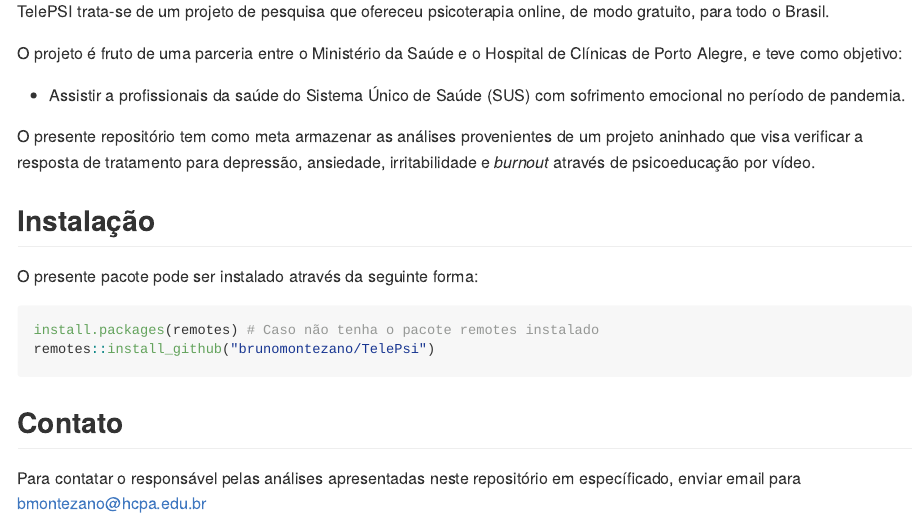
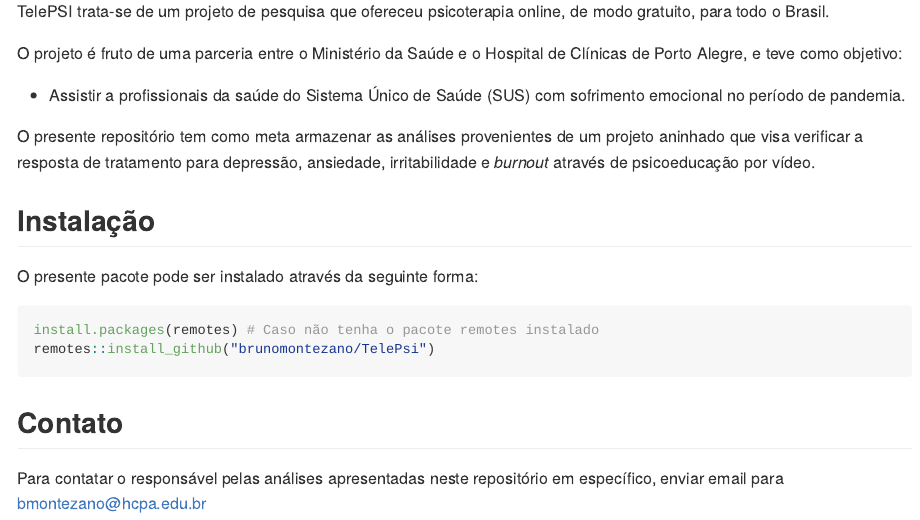
Before and after one commit to brunomontezano/TelePsi, an R Markdown document (README.Rmd): the page in a window 1100 px wide, from 200 px down. The pictures show the output file README.md that the author committed with the source, drawn offline in the style of GitHub.

Commit message:
change small misspelling

```diff
--- a/README.Rmd
+++ b/README.Rmd
@@ -43,5 +43,5 @@
 ## Contato
 
 Para contatar o responsável pelas análises apresentadas neste
-repositório em específicado, enviar email para
+repositório em específico, enviar email para
 [bmontezano@hcpa.edu.br](mailto:bmontezano@hcpa.edu.br)
```
Also changed, not shown: README.md.
